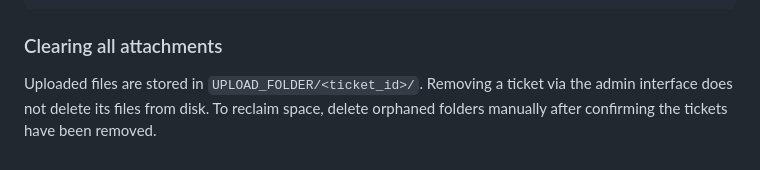
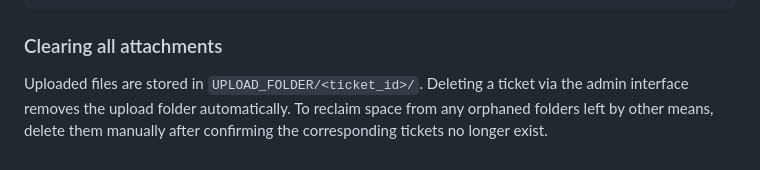
Before and after one commit to StolzAlex/taskify, a Markdown page: docs/manual-admin.md, the part around one of its changes. GitHub-like rendering.

```diff
--- a/docs/manual-admin.md
+++ b/docs/manual-admin.md
@@ -237,4 +237,4 @@ Run `restore.sh` without arguments for an interactive backup selection menu. Bef
 
 ### Clearing all attachments
 
-Uploaded files are stored in `UPLOAD_FOLDER/<ticket_id>/`. Removing a ticket via the admin interface does not delete its files from disk. To reclaim space, delete orphaned folders manually after confirming the tickets have been removed.
+Uploaded files are stored in `UPLOAD_FOLDER/<ticket_id>/`. Deleting a ticket via the admin interface removes the upload folder automatically. To reclaim space from any orphaned folders left by other means, delete them manually after confirming the corresponding tickets no longer exist.
```
Also changed, not shown: other parts of docs/manual-admin.md (+1 -1 lines), docs/manual-admin.de.md (+2 -2 lines).
